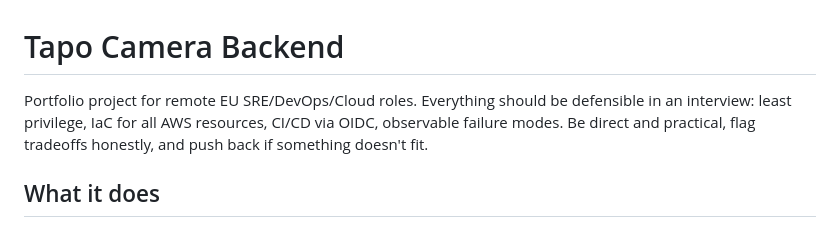
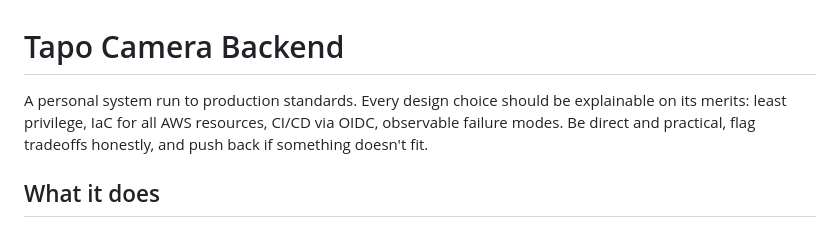
Before and after one commit to TsvetinaIvanova/tapo-camera-backend, a Markdown page: CLAUDE.md, the part around the change. Drawn GitHub-style.

```diff
--- a/CLAUDE.md
+++ b/CLAUDE.md
@@ -1,6 +1,6 @@
 # Tapo Camera Backend
 
-Portfolio project for remote EU SRE/DevOps/Cloud roles. Everything should be defensible in an interview: least privilege, IaC for all AWS resources, CI/CD via OIDC, observable failure modes. Be direct and practical, flag tradeoffs honestly, and push back if something doesn't fit.
+A personal system run to production standards. Every design choice should be explainable on its merits: least privilege, IaC for all AWS resources, CI/CD via OIDC, observable failure modes. Be direct and practical, flag tradeoffs honestly, and push back if something doesn't fit.
 
 ## What it does
 
```
Also changed, not shown: docs/project-notes.md (+5 -4 lines).
